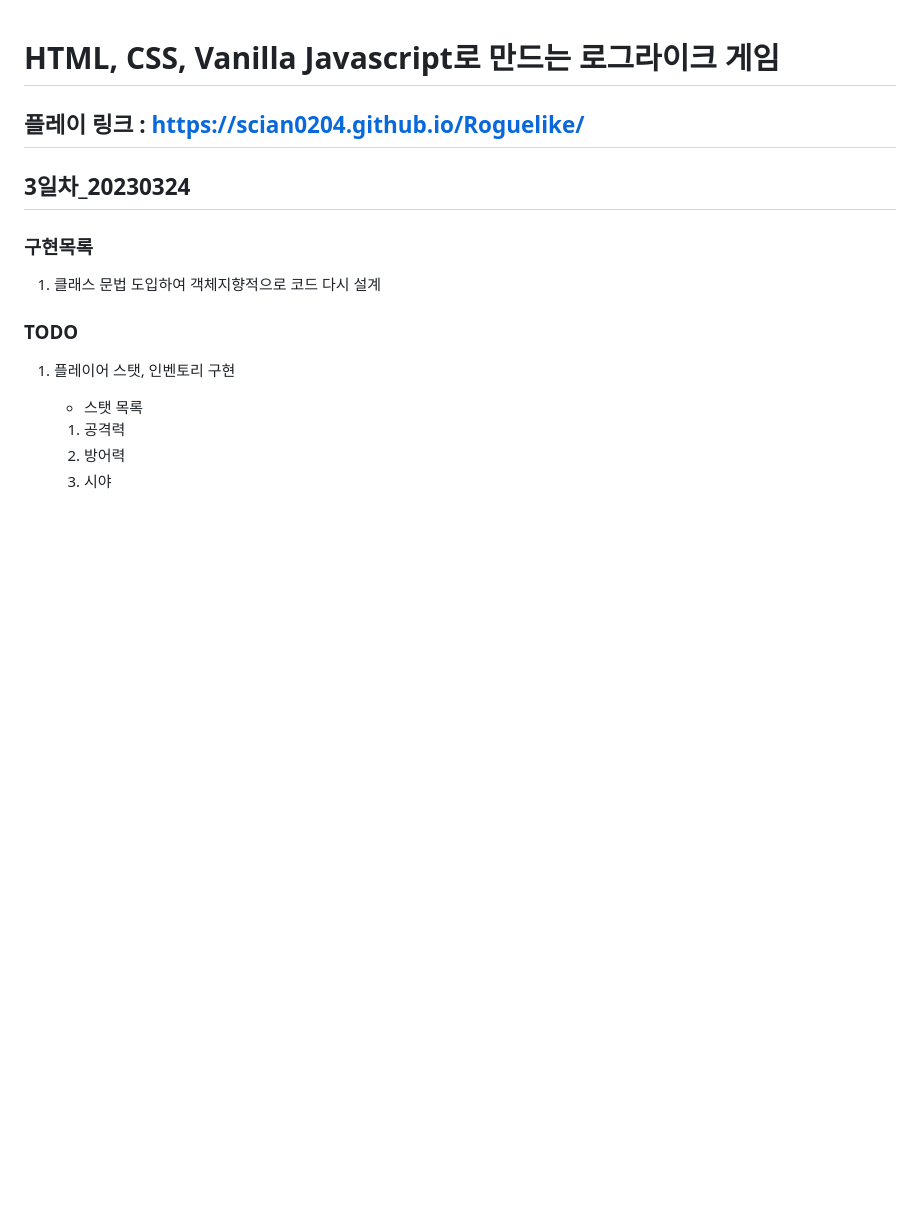
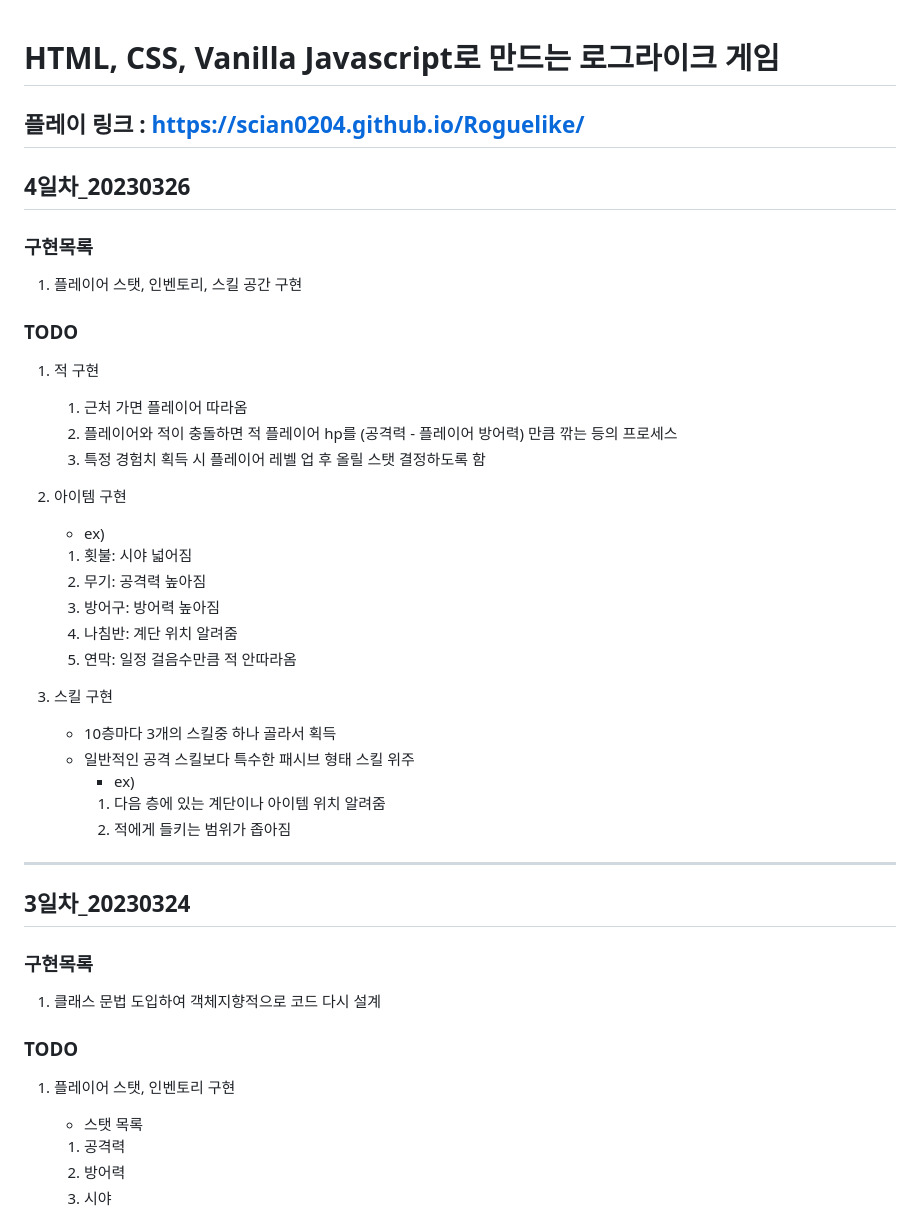
Before and after one commit to scian0204/Roguelike, a Markdown page: README.md, the part around the change. Rendered like a GitHub page; blank space fills up the shorter version.

Commit message:
Edit README.md
4일차 구현목록, TODO리스트 작성

```diff
--- a/README.md
+++ b/README.md
@@ -1,6 +1,33 @@
 # HTML, CSS, Vanilla Javascript로 만드는 로그라이크 게임
 ## 플레이 링크 : https://scian0204.github.io/Roguelike/
 
+## 4일차_20230326
+### 구현목록
+1. 플레이어 스탯, 인벤토리, 스킬 공간 구현
+
+### TODO
+1. 적 구현
+   1. 근처 가면 플레이어 따라옴
+   2. 플레이어와 적이 충돌하면 적 플레이어 hp를 (공격력 - 플레이어 방어력) 만큼 깎는 등의 프로세스
+   3. 특정 경험치 획득 시 플레이어 레벨 업 후 올릴 스탯 결정하도록 함
+
+2. 아이템 구현
+   - ex)
+   1. 횟불: 시야 넓어짐
+   2. 무기: 공격력 높아짐
+   3. 방어구: 방어력 높아짐
+   4. 나침반: 계단 위치 알려줌
+   5. 연막: 일정 걸음수만큼 적 안따라옴
+
+3. 스킬 구현
+   - 10층마다 3개의 스킬중 하나 골라서 획득
+   - 일반적인 공격 스킬보다 특수한 패시브 형태 스킬 위주
+     - ex)
+     1. 다음 층에 있는 계단이나 아이템 위치 알려줌
+     2. 적에게 들키는 범위가 좁아짐
+
+
+---
 ## 3일차_20230324
 ### 구현목록
 1. 클래스 문법 도입하여 객체지향적으로 코드 다시 설계
```
